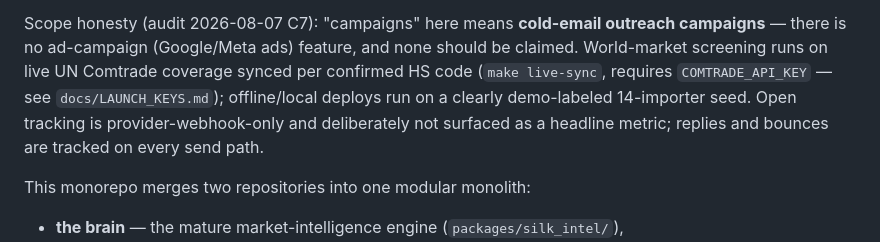
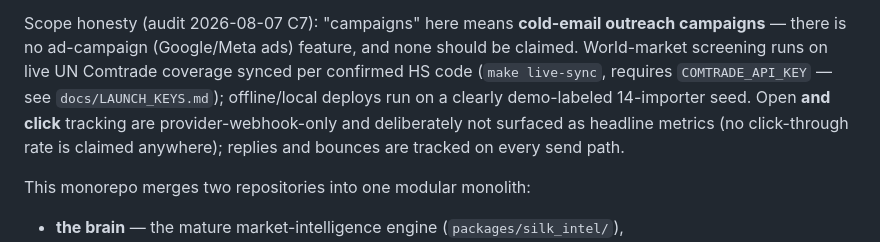
Before and after one commit to hdadysnd2-wq/silk-market-tool-final, a Markdown page: README.md, the part around the change. Rendered like a GitHub page.

```diff
--- a/README.md
+++ b/README.md
@@ -13,9 +13,10 @@ outreach campaigns** — there is no ad-campaign (Google/Meta ads) feature, and
 none should be claimed. World-market screening runs on live UN Comtrade
 coverage synced per confirmed HS code (`make live-sync`, requires
 `COMTRADE_API_KEY` — see `docs/LAUNCH_KEYS.md`); offline/local deploys run on
-a clearly demo-labeled 14-importer seed. Open tracking is
-provider-webhook-only and deliberately not surfaced as a headline metric;
-replies and bounces are tracked on every send path.
+a clearly demo-labeled 14-importer seed. Open **and click** tracking are
+provider-webhook-only and deliberately not surfaced as headline metrics (no
+click-through rate is claimed anywhere); replies and bounces are tracked on
+every send path.
 
 This monorepo merges two repositories into one modular monolith:
 
```
Also changed, not shown: docs/adr/0008-deferred-structural-refactors.md (added, +70 -0 lines).
